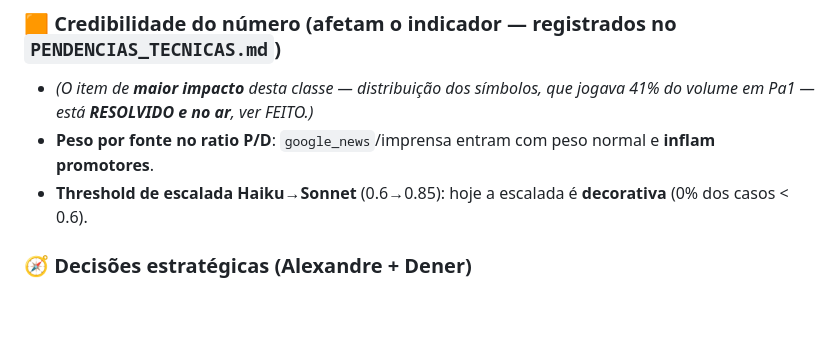
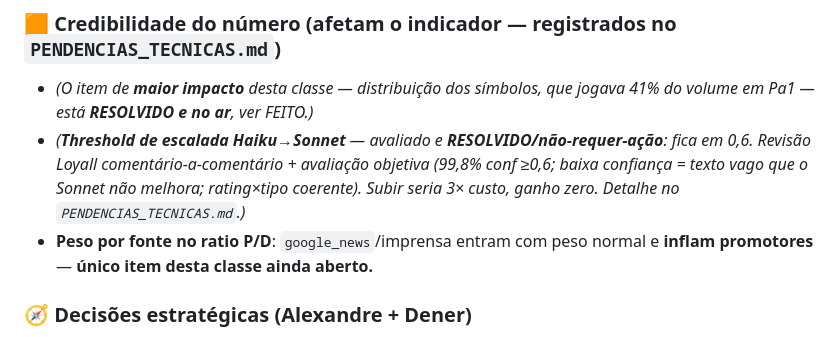
Before and after one commit to adaquinosud/pdpa-v3, a Markdown page: docs/ESTADO_ATUAL.md, the part around the change. Rendered like a GitHub page; blank space fills up the shorter version.

```diff
--- a/docs/ESTADO_ATUAL.md
+++ b/docs/ESTADO_ATUAL.md
@@ -72,8 +72,8 @@ A ordem completa pré-produção (Postgres/Alembic, blockers de deploy gunicorn+
 
 ### 🟧 Credibilidade do número (afetam o indicador — registrados no `PENDENCIAS_TECNICAS.md`)
 - *(O item de **maior impacto** desta classe — distribuição dos símbolos, que jogava 41% do volume em Pa1 — está **RESOLVIDO e no ar**, ver FEITO.)*
-- **Peso por fonte no ratio P/D**: `google_news`/imprensa entram com peso normal e **inflam promotores**.
-- **Threshold de escalada Haiku→Sonnet** (0.6→0.85): hoje a escalada é **decorativa** (0% dos casos < 0.6).
+- *(**Threshold de escalada Haiku→Sonnet** — avaliado e **RESOLVIDO/não-requer-ação**: fica em 0,6. Revisão Loyall comentário-a-comentário + avaliação objetiva (99,8% conf ≥0,6; baixa confiança = texto vago que o Sonnet não melhora; rating×tipo coerente). Subir seria 3× custo, ganho zero. Detalhe no `PENDENCIAS_TECNICAS.md`.)*
+- **Peso por fonte no ratio P/D**: `google_news`/imprensa entram com peso normal e **inflam promotores** — **único item desta classe ainda aberto.**
 
 ### 🧭 Decisões estratégicas (Alexandre + Dener)
 - **Instância dedicada vs multi-tenant** (pedido do CEO do aeroporto).
```
Also changed, not shown: docs/PENDENCIAS_TECNICAS.md (+18 -5 lines).
